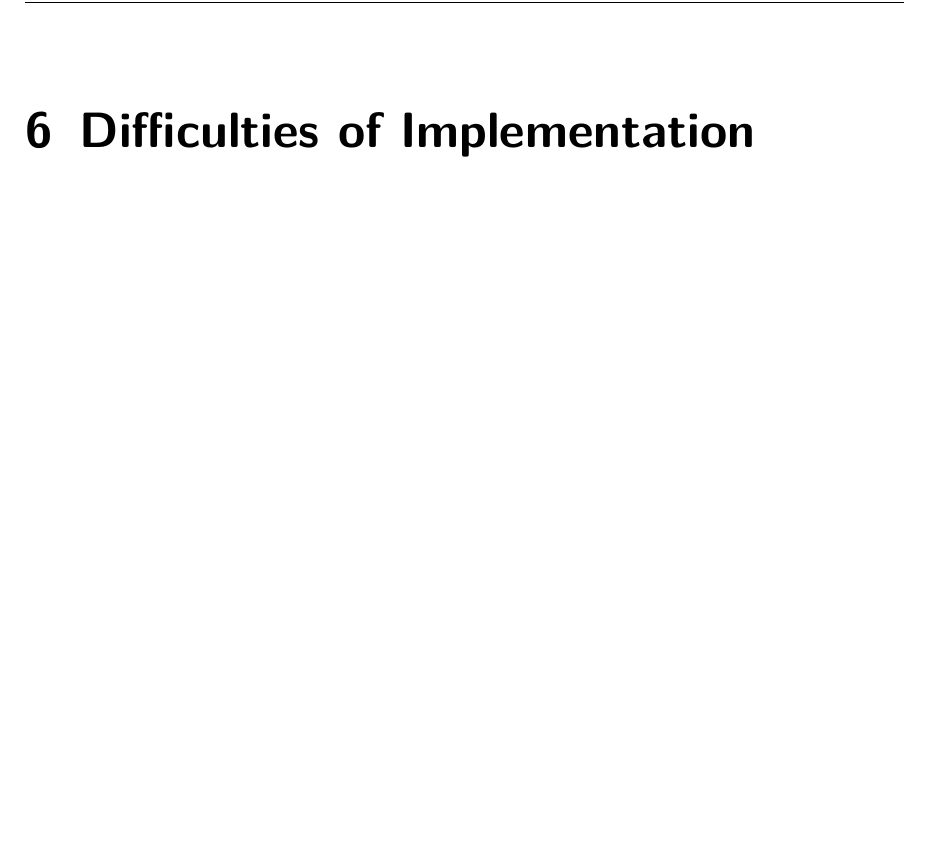
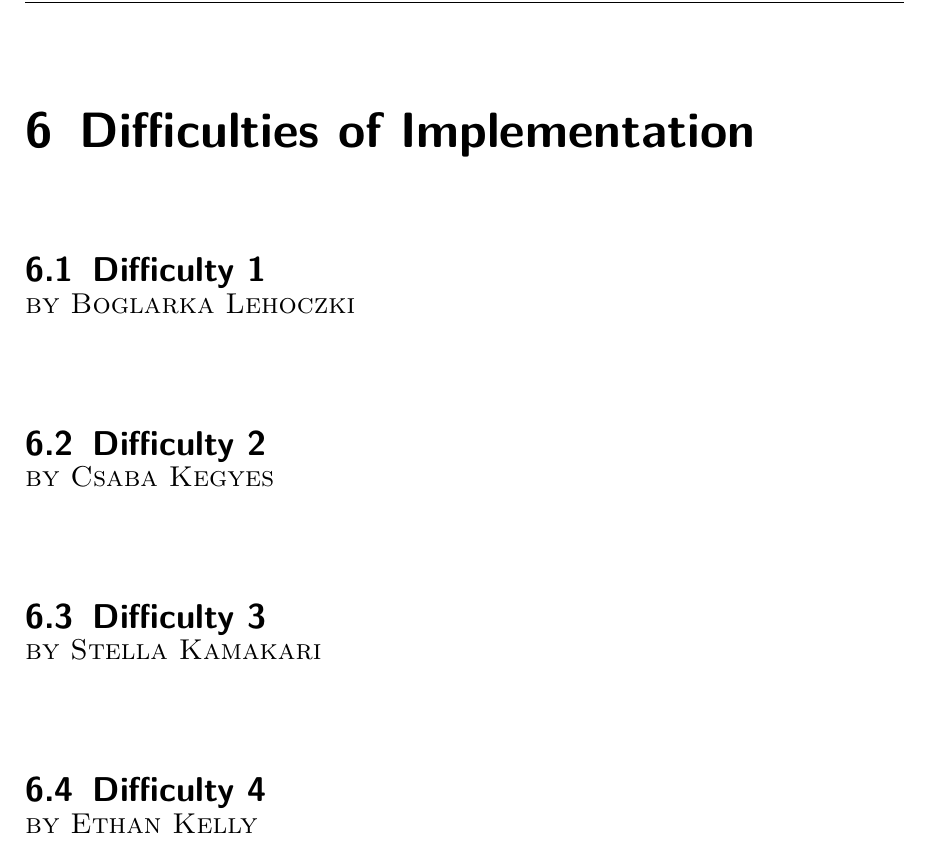
Before and after one commit to web-programming-dhbw/react-app, a LaTeX thesis (docs/latex_files/docu_main.tex, which reads docs/latex_files/src/docu_text_1.tex): part of page 18 of 20, cut so that both start at the same text, the shorter picture padded with empty space. Compiled offline with pdfLaTeX; an older LaTeX class or package is replaced by its successor.

Commit message:
dummy pitches and final task division for documentation writing

```diff
--- a/docs/latex_files/src/docu_text_1.tex
+++ b/docs/latex_files/src/docu_text_1.tex
@@ -178,2 +181,10 @@ Okta uses a cookie-based authentication mechanism to maintain a user's authentic
 \chapter{Difficulties of Implementation}
+\section{Difficulty 1}
+\chapterauthor{by Boglarka Lehoczki}
+\section{Difficulty 2}
+\chapterauthor{by Csaba Kegyes}
+\section{Difficulty 3}
+\chapterauthor{by Stella Kamakari}
+\section{Difficulty 4}
+\chapterauthor{by Ethan Kelly}
 \chapter{Future Outlook: Missing Components and Functionalities}
```
Also changed, not shown: docs/docu_main.pdf (deleted), docs/latex_files/docu_main.pdf, docs/latex_files/src/docu_text_1.tex (4 more changed lines), 1 other file.
